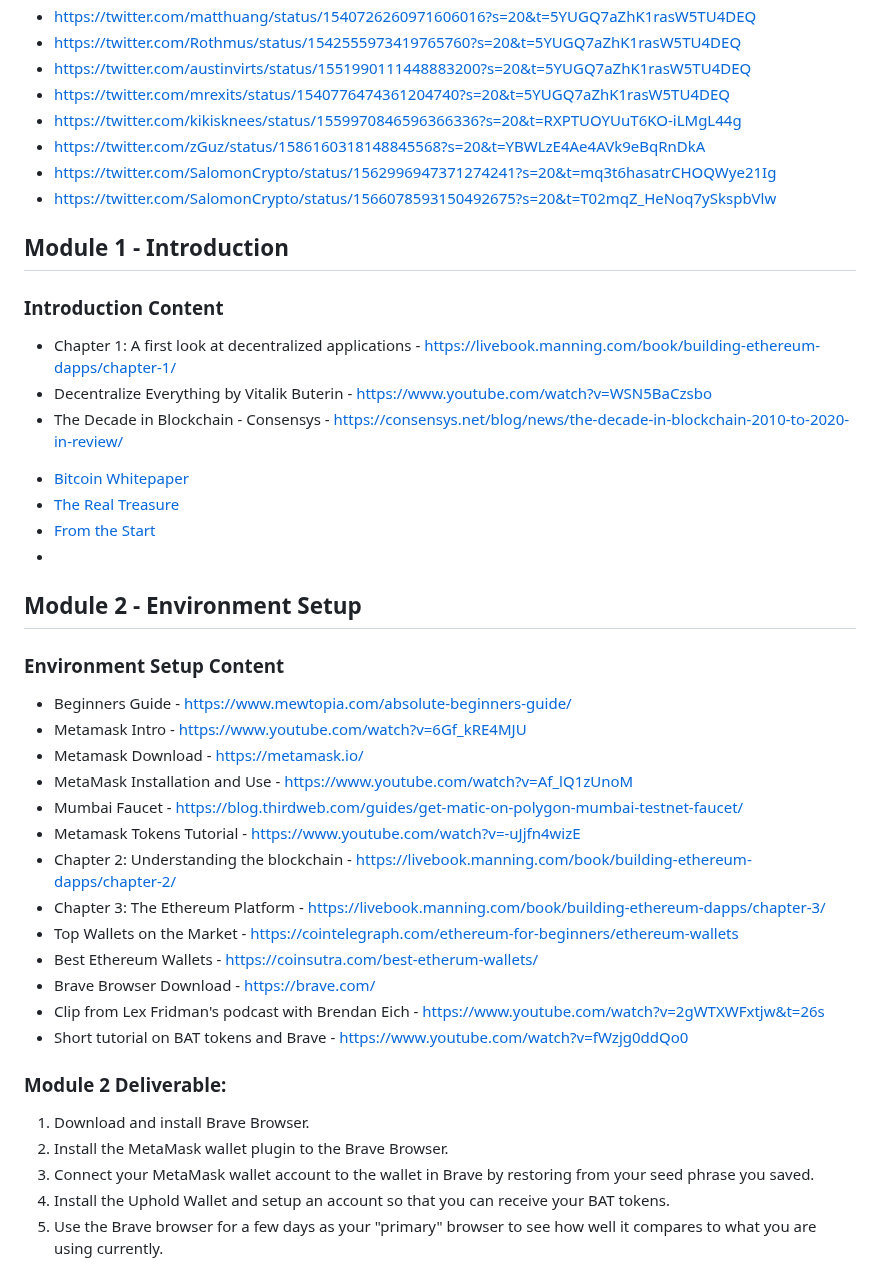
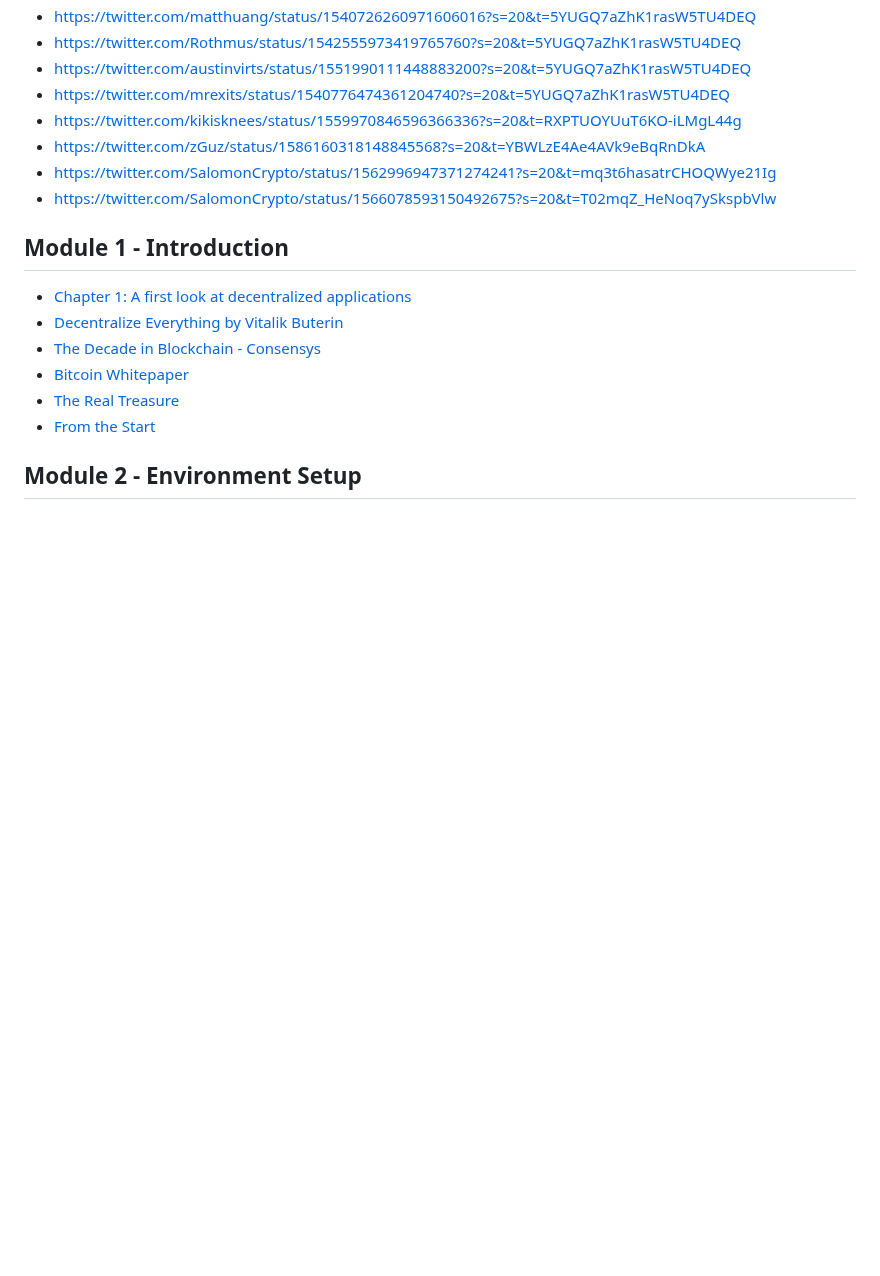
Before and after one commit to meta-light/backups, a Markdown page: knowledge-bases/textbook.md, the part around one of its changes. Drawn GitHub-style; blank space fills up the shorter version.

```diff
--- a/knowledge-bases/textbook.md
+++ b/knowledge-bases/textbook.md
@@ -21,38 +20,11 @@ This textbook is a living document created with the intention to serve as a reso
 * https://twitter.com/zGuz/status/1586160318148845568?s=20&t=YBWLzE4Ae4AVk9eBqRnDkA
 * https://twitter.com/SalomonCrypto/status/1562996947371274241?s=20&t=mq3t6hasatrCHOQWye21Ig
 * https://twitter.com/SalomonCrypto/status/1566078593150492675?s=20&t=T02mqZ_HeNoq7ySkspbVlw
-
-
-
 ## Module 1 - Introduction
-### Introduction Content
-- Chapter 1: A first look at decentralized applications - https://livebook.manning.com/book/building-ethereum-dapps/chapter-1/
-- Decentralize Everything by Vitalik Buterin - https://www.youtube.com/watch?v=WSN5BaCzsbo
-- The Decade in Blockchain - Consensys - https://consensys.net/blog/news/the-decade-in-blockchain-2010-to-2020-in-review/
+* [Chapter 1: A first look at decentralized applications](https://livebook.manning.com/book/building-ethereum-dapps/chapter-1/)
+* [Decentralize Everything by Vitalik Buterin](https://www.youtube.com/watch?v=WSN5BaCzsbo)
+* [The Decade in Blockchain - Consensys](https://consensys.net/blog/news/the-decade-in-blockchain-2010-to-2020-in-review/)
 * [Bitcoin Whitepaper](https://bitcoin.org/bitcoin.pdf)
 * [The Real Treasure](https://tomerstrolight.medium.com/the-legendary-treasure-of-satoshi-nakamoto-c3621c5b2106)
 * [From the Start](https://vimeo.com/161183966)
-*
-
 ## Module 2 - Environment Setup
-### Environment Setup Content
-- Beginners Guide - https://www.mewtopia.com/absolute-beginners-guide/
-- Metamask Intro - https://www.youtube.com/watch?v=6Gf_kRE4MJU
-- Metamask Download - https://metamask.io/
-- MetaMask Installation and Use - https://www.youtube.com/watch?v=Af_lQ1zUnoM
-- Mumbai Faucet - https://blog.thirdweb.com/guides/get-matic-on-polygon-mumbai-testnet-faucet/
-- Metamask Tokens Tutorial - https://www.youtube.com/watch?v=-uJjfn4wizE
-- Chapter 2: Understanding the blockchain - https://livebook.manning.com/book/building-ethereum-dapps/chapter-2/
-- Chapter 3: The Ethereum Platform - https://livebook.manning.com/book/building-ethereum-dapps/chapter-3/
-- Top Wallets on the Market - https://cointelegraph.com/ethereum-for-beginners/ethereum-wallets
-- Best Ethereum Wallets - https://coinsutra.com/best-etherum-wallets/
-- Brave Browser Download - https://brave.com/
-- Clip from Lex Fridman's podcast with Brendan Eich - https://www.youtube.com/watch?v=2gWTXWFxtjw&t=26s
-- Short tutorial on BAT tokens and Brave - https://www.youtube.com/watch?v=fWzjg0ddQo0
-### Module 2 Deliverable:
-1. Download and install Brave Browser.
-2. Install the MetaMask wallet plugin to the Brave Browser.
-3. Connect your MetaMask wallet account to the wallet in Brave by restoring from your seed phrase you saved.
-4. Install the Uphold Wallet and setup an account so that you can receive your BAT tokens.
-5. Use the Brave browser for a few days as your "primary" browser to see how well it compares to what you are using currently.
-
```
Also changed, not shown: other parts of knowledge-bases/textbook.md (+44 -33 lines).
